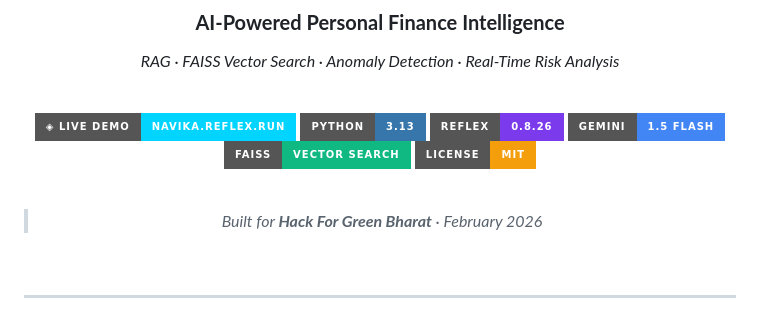
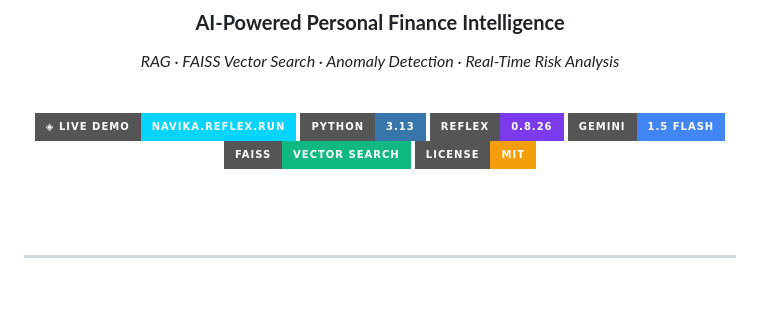
Before and after one commit to Nitanshu715/Navika, a Markdown page: README.md, the part around the change. Drawn GitHub-style; badges without logos; blank space fills up the shorter version.

```diff
--- a/README.md
+++ b/README.md
@@ -22,8 +22,6 @@
 [![License](https://img.shields.io/badge/License-MIT-f59e0b?style=for-the-badge)](LICENSE)
 
 <br/>
-
-> *Built for **Hack For Green Bharat** · February 2026*
 
 <br/>
 
```
